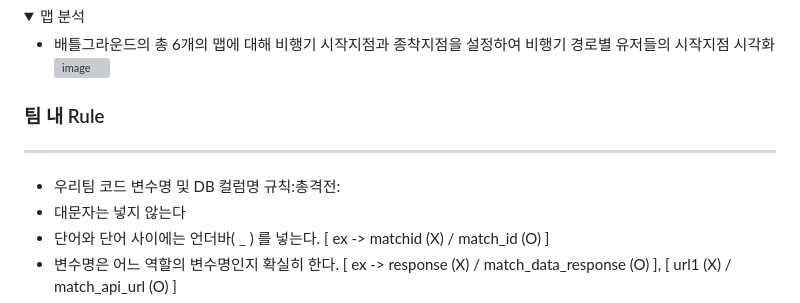
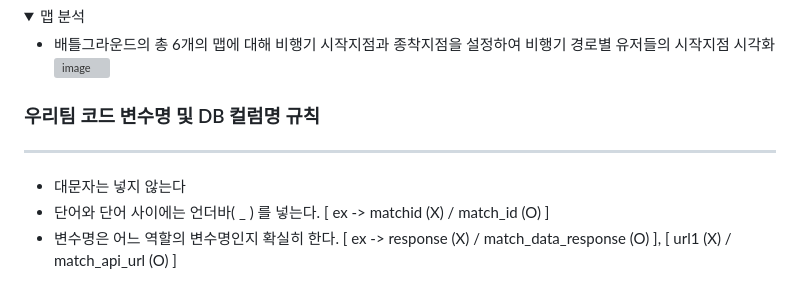
Before and after one commit to nbac406/battleGround, a Markdown page: README.md, the part around the change. Drawn GitHub-style; folded sections open; grey boxes are pictures that could not be loaded.

```diff
--- a/README.md
+++ b/README.md
@@ -97,9 +97,8 @@
 </details>
 
 
-### 팀 내 Rule
+### 우리팀 코드 변수명 및 DB 컬럼명 규칙
 - - -
-- 우리팀 코드 변수명 및 DB 컬럼명 규칙:총격전:
 - 대문자는 넣지 않는다
 - 단어와 단어 사이에는 언더바( _ ) 를 넣는다. [ ex -> matchid (X) / match_id (O) ]
 - 변수명은 어느 역할의 변수명인지 확실히 한다. [ ex -> response (X) / match_data_response (O) ], [ url1 (X) / match_api_url (O) ]
```
